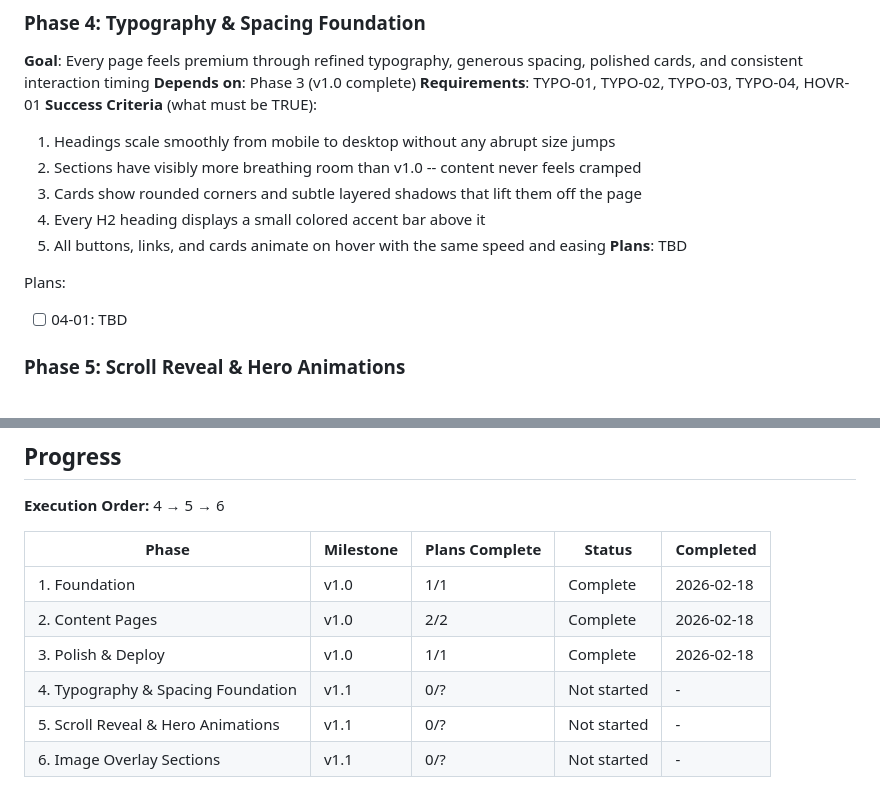
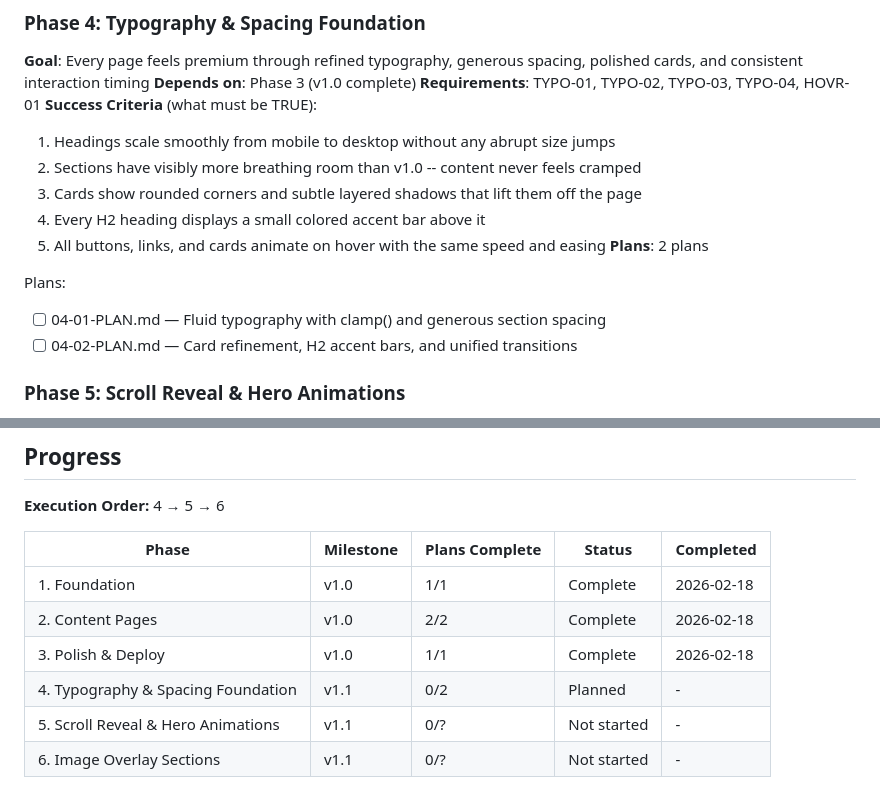
Before and after one commit to rthiago/metamedical, a Markdown page: .planning/ROADMAP.md, 2 parts joined by grey strips. Rendered like a GitHub page.

Commit message:
docs(phase-4): create phase plans (2 plans, 2 waves)

```diff
--- a/.planning/ROADMAP.md
+++ b/.planning/ROADMAP.md
@@ -36,10 +36,11 @@
   3. Cards show rounded corners and subtle layered shadows that lift them off the page
   4. Every H2 heading displays a small colored accent bar above it
   5. All buttons, links, and cards animate on hover with the same speed and easing
-**Plans**: TBD
+**Plans**: 2 plans
 
 Plans:
-- [ ] 04-01: TBD
+- [ ] 04-01-PLAN.md — Fluid typography with clamp() and generous section spacing
+- [ ] 04-02-PLAN.md — Card refinement, H2 accent bars, and unified transitions
 
 ### Phase 5: Scroll Reveal & Hero Animations
 **Goal**: Content below the fold animates into view on scroll, the hero entrance feels alive, and all animations degrade gracefully
@@ -76,6 +77,6 @@ Plans:
 | 1. Foundation | v1.0 | 1/1 | Complete | 2026-02-18 |
 | 2. Content Pages | v1.0 | 2/2 | Complete | 2026-02-18 |
 | 3. Polish & Deploy | v1.0 | 1/1 | Complete | 2026-02-18 |
-| 4. Typography & Spacing Foundation | v1.1 | 0/? | Not started | - |
+| 4. Typography & Spacing Foundation | v1.1 | 0/2 | Planned | - |
 | 5. Scroll Reveal & Hero Animations | v1.1 | 0/? | Not started | - |
 | 6. Image Overlay Sections | v1.1 | 0/? | Not started | - |
```
Also changed, not shown: 2 other files.
